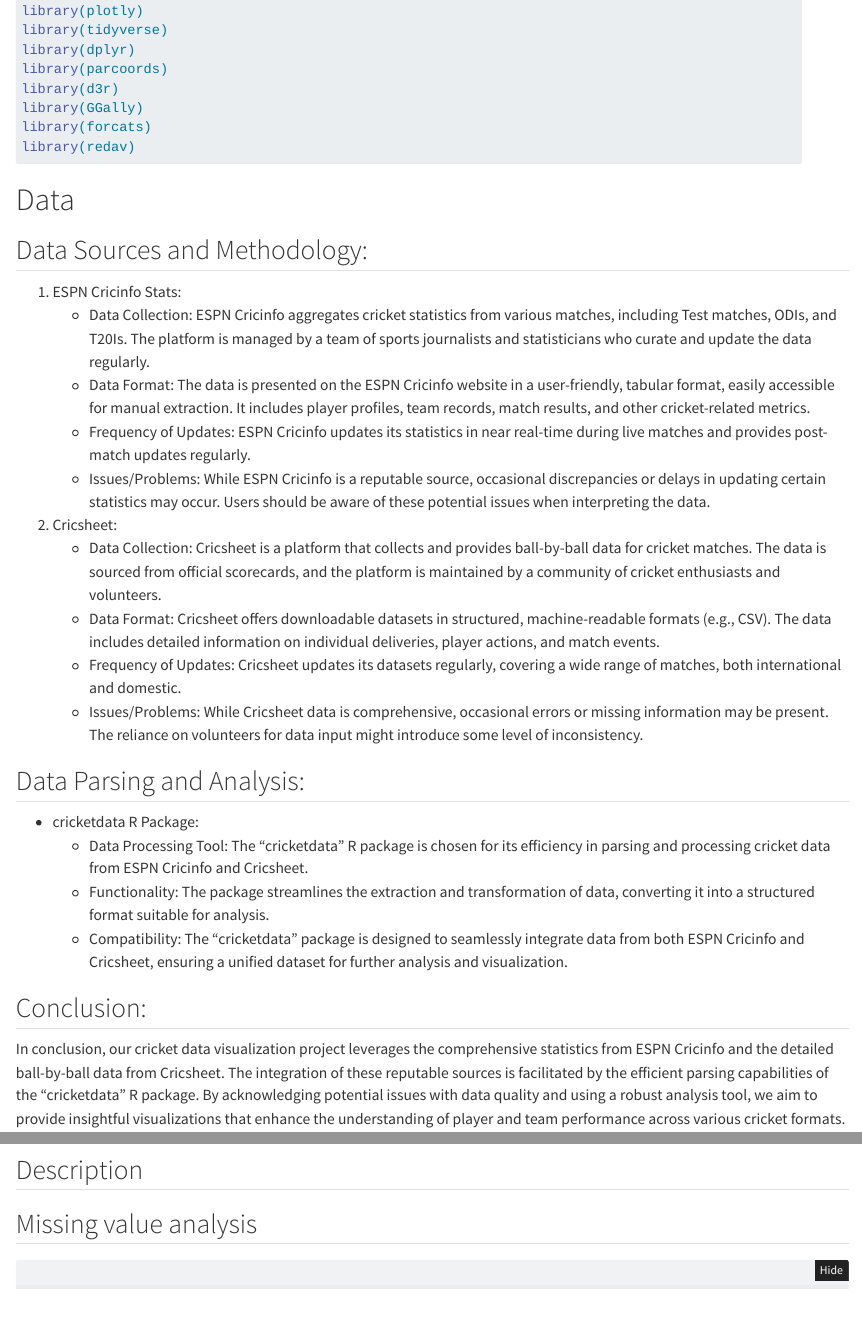
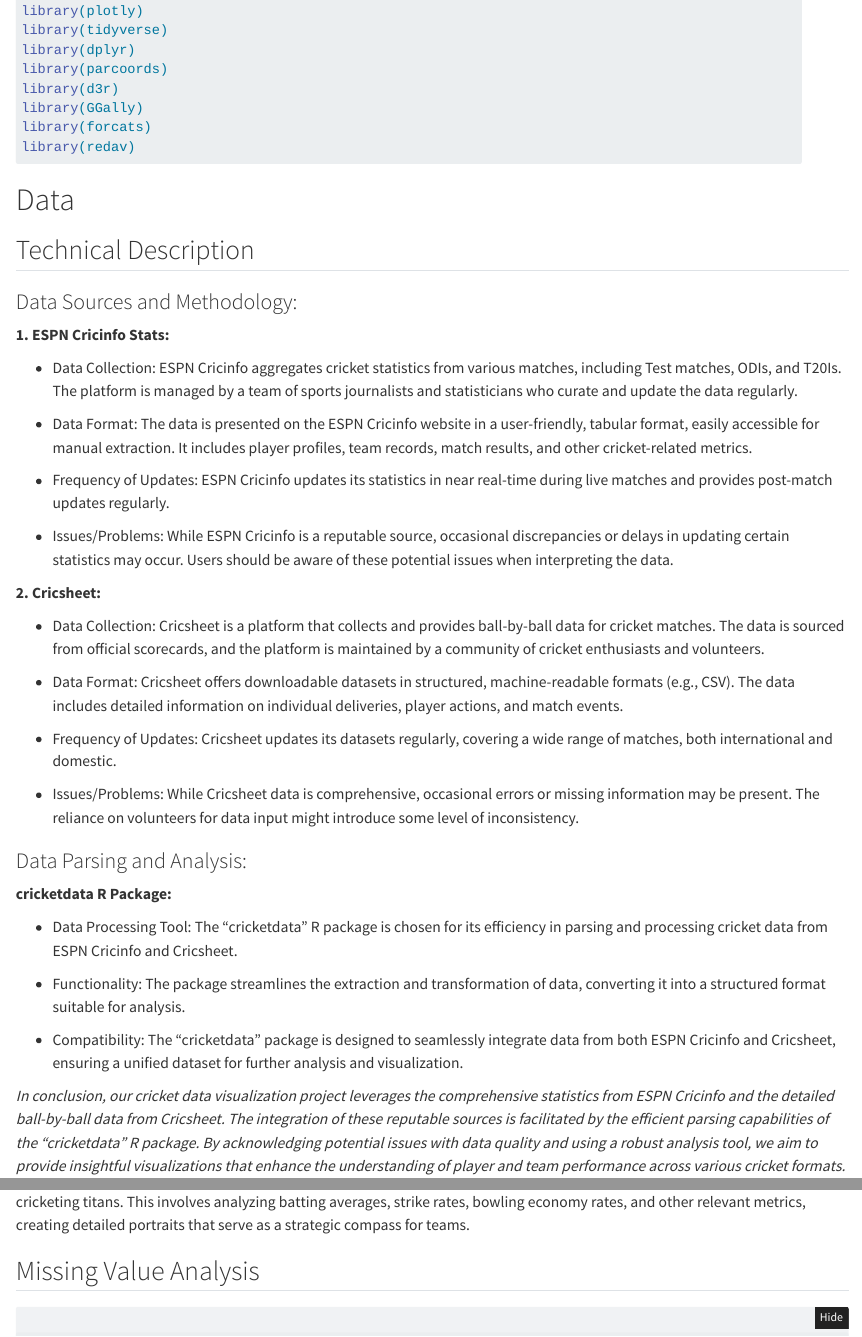
Before and after one commit to The-Code-Commando/EDAV-5702-Final-Project-G40, a Quarto document (data.qmd): the page in a window 1100 px wide, from 70 px down, and a second part further down, joined at a grey line. Rendered offline with R 4.5, knitr and Pandoc in place of Quarto, with nearby package versions; folded parts are opened; some code elsewhere in the file could not run offline.

Commit message:
Adding the introduction, data description and research plan

````diff
--- a/data.qmd
+++ b/data.qmd
@@ -29,30 +29,41 @@
 
 # Data
 
-## Data Sources and Methodology:
+## Technical Description
 
-1. ESPN Cricinfo Stats:
-   - Data Collection: ESPN Cricinfo aggregates cricket statistics from various matches, including Test matches, ODIs, and T20Is. The platform is managed by a team of sports journalists and statisticians who curate and update the data regularly.
-   - Data Format: The data is presented on the ESPN Cricinfo website in a user-friendly, tabular format, easily accessible for manual extraction. It includes player profiles, team records, match results, and other cricket-related metrics.
-   - Frequency of Updates: ESPN Cricinfo updates its statistics in near real-time during live matches and provides post-match updates regularly.
-   - Issues/Problems: While ESPN Cricinfo is a reputable source, occasional discrepancies or delays in updating certain statistics may occur. Users should be aware of these potential issues when interpreting the data.
+### Data Sources and Methodology:
 
-2. Cricsheet:
-   - Data Collection: Cricsheet is a platform that collects and provides ball-by-ball data for cricket matches. The data is sourced from official scorecards, and the platform is maintained by a community of cricket enthusiasts and volunteers.
-   - Data Format: Cricsheet offers downloadable datasets in structured, machine-readable formats (e.g., CSV). The data includes detailed information on individual deliveries, player actions, and match events.
-   - Frequency of Updates: Cricsheet updates its datasets regularly, covering a wide range of matches, both international and domestic.
-   - Issues/Problems: While Cricsheet data is comprehensive, occasional errors or missing information may be present. The reliance on volunteers for data input might introduce some level of inconsistency.
+**1. ESPN Cricinfo Stats:**
 
-## Data Parsing and Analysis:
+   + Data Collection: ESPN Cricinfo aggregates cricket statistics from various matches, including Test matches, ODIs, and T20Is. The platform is managed by a team of sports journalists and statisticians who curate and update the data regularly.
 
-- cricketdata R Package:
-  - Data Processing Tool: The "cricketdata" R package is chosen for its efficiency in parsing and processing cricket data from ESPN Cricinfo and Cricsheet.
-  - Functionality: The package streamlines the extraction and transformation of data, converting it into a structured format suitable for analysis.
-  - Compatibility: The "cricketdata" package is designed to seamlessly integrate data from both ESPN Cricinfo and Cricsheet, ensuring a unified dataset for further analysis and visualization.
+   + Data Format: The data is presented on the ESPN Cricinfo website in a user-friendly, tabular format, easily accessible for manual extraction. It includes player profiles, team records, match results, and other cricket-related metrics.
 
-## Conclusion:
+   + Frequency of Updates: ESPN Cricinfo updates its statistics in near real-time during live matches and provides post-match updates regularly.
 
-In conclusion, our cricket data visualization project leverages the comprehensive statistics from ESPN Cricinfo and the detailed ball-by-ball data from Cricsheet. The integration of these reputable sources is facilitated by the efficient parsing capabilities of the "cricketdata" R package. By acknowledging potential issues with data quality and using a robust analysis tool, we aim to provide insightful visualizations that enhance the understanding of player and team performance across various cricket formats.
+   + Issues/Problems: While ESPN Cricinfo is a reputable source, occasional discrepancies or delays in updating certain statistics may occur. Users should be aware of these potential issues when interpreting the data.
+
+**2. Cricsheet:**
+
+   + Data Collection: Cricsheet is a platform that collects and provides ball-by-ball data for cricket matches. The data is sourced from official scorecards, and the platform is maintained by a community of cricket enthusiasts and volunteers.
+
+   + Data Format: Cricsheet offers downloadable datasets in structured, machine-readable formats (e.g., CSV). The data includes detailed information on individual deliveries, player actions, and match events.
+
+   + Frequency of Updates: Cricsheet updates its datasets regularly, covering a wide range of matches, both international and domestic.
+
+   + Issues/Problems: While Cricsheet data is comprehensive, occasional errors or missing information may be present. The reliance on volunteers for data input might introduce some level of inconsistency.
+
+### Data Parsing and Analysis:
+
+**cricketdata R Package:**
+
+  + Data Processing Tool: The "cricketdata" R package is chosen for its efficiency in parsing and processing cricket data from ESPN Cricinfo and Cricsheet.
+
+  + Functionality: The package streamlines the extraction and transformation of data, converting it into a structured format suitable for analysis.
+
+  + Compatibility: The "cricketdata" package is designed to seamlessly integrate data from both ESPN Cricinfo and Cricsheet, ensuring a unified dataset for further analysis and visualization.
+
+*In conclusion, our cricket data visualization project leverages the comprehensive statistics from ESPN Cricinfo and the detailed ball-by-ball data from Cricsheet. The integration of these reputable sources is facilitated by the efficient parsing capabilities of the "cricketdata" R package. By acknowledging potential issues with data quality and using a robust analysis tool, we aim to provide insightful visualizations that enhance the understanding of player and team performance across various cricket formats.*
 
 ## Preprocessing of Data
 
@@ -110,3 +141,10 @@
+Data Utilization: Leveraging player-specific data from ESPN Cricinfo, we can delve into the strengths and weaknesses of cricketing titans. This involves analyzing batting averages, strike rates, bowling economy rates, and other relevant metrics, creating detailed portraits that serve as a strategic compass for teams.
+
+
+
+## Missing Value Analysis
+
+```{r missing}
 
 library(redav)
 ####################Plot2######################
````
Also changed, not shown: index.qmd (+16 -0 lines), results.qmd (+2 -2 lines), docs/search.json, data.qmd (34 more changed lines), 6 other files.
